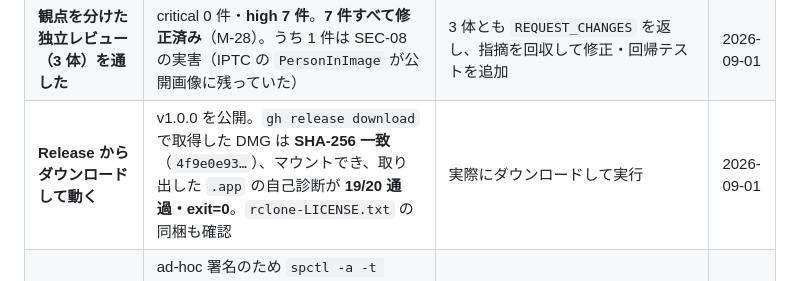
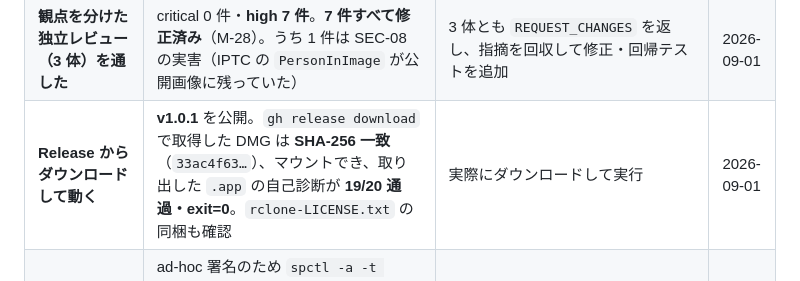
Before and after one commit to shoya-sue/skyfinder, a Markdown page: docs/STATUS.md, the part around the change. GitHub-like rendering.

Commit message:
docs: v1.0.1 のダウンロード検証結果を台帳に反映
gh release download で取得した DMG の SHA-256 を v1.0.1 のもの
（33ac4f63…）へ差し替える。

Generated by Claude Code
Claude-Session: https://claude.ai/code/session_011T5p39cGEL9p1DXiuUPk5q

```diff
--- a/docs/STATUS.md
+++ b/docs/STATUS.md
@@ -53,7 +53,7 @@
 | 同梱 rclone のライセンス | **MIT の許諾文を `.app` に同梱**（`Contents/Resources/rclone-LICENSE.txt`・1345 バイト / 23 行）。公式配布 zip に LICENSE ファイルは無く、README.txt から抽出している | `fetch-rclone.sh` 実行 → DMG をマウントして `.app` 内を確認 | 2026-09-01 |
 | DMG のビルド | `./scripts/build.sh release dmg` で 37MB の `dist/SkyFolder.dmg` が生成される | 実行して成果物を確認 | 2026-09-01 |
 | **観点を分けた独立レビュー（3 体）を通した** | critical 0 件・**high 7 件**。**7 件すべて修正済み**（M-28）。うち 1 件は SEC-08 の実害（IPTC の `PersonInImage` が公開画像に残っていた） | 3 体とも `REQUEST_CHANGES` を返し、指摘を回収して修正・回帰テストを追加 | 2026-09-01 |
-| **Release からダウンロードして動く** | v1.0.0 を公開。`gh release download` で取得した DMG は **SHA-256 一致**（`4f9e0e93…`）、マウントでき、取り出した `.app` の自己診断が **19/20 通過・exit=0**。`rclone-LICENSE.txt` の同梱も確認 | 実際にダウンロードして実行 | 2026-09-01 |
+| **Release からダウンロードして動く** | **v1.0.1** を公開。`gh release download` で取得した DMG は **SHA-256 一致**（`33ac4f63…`）、マウントでき、取り出した `.app` の自己診断が **19/20 通過・exit=0**。`rclone-LICENSE.txt` の同梱も確認 | 実際にダウンロードして実行 | 2026-09-01 |
 | **配布物は Gatekeeper に拒否される** | ad-hoc 署名のため `spctl -a -t execute` → **`rejected`**。ダウンロード後は quarantine が付き、**初回はダブルクリックで開かない**。ただし**バンドル自体は健全**（`codesign -v --deep --strict` は通る） | quarantine 属性を付けて `spctl` / `codesign` で判定 | 2026-09-01 |
 | 改名の追随 | Swift / sh / yml / json / md での旧名参照 **0 件**。設計書 §15.1 の「現在のリポジトリ名」を更新 | `grep -rn -i r2-finder` | 2026-09-01 |
 
```
